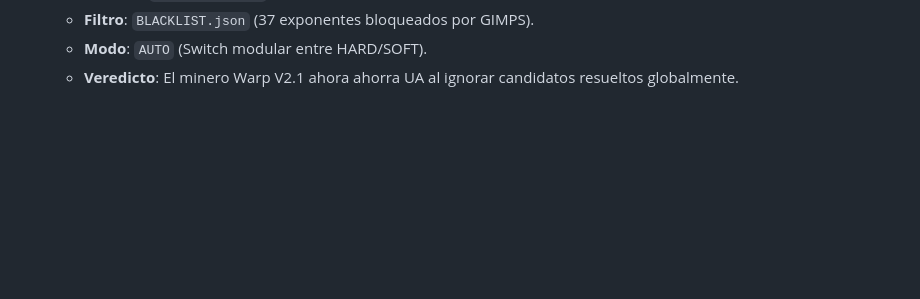
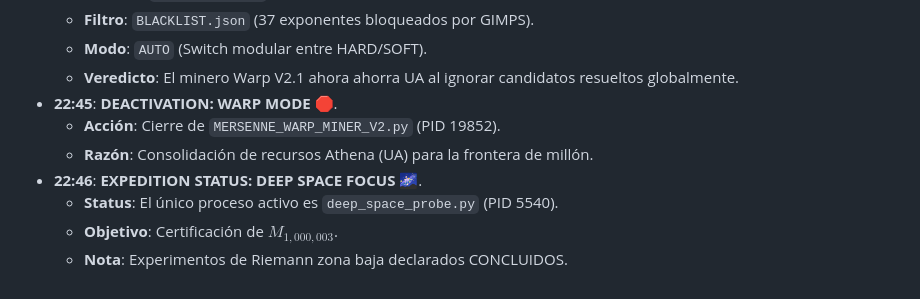
Before and after one commit to Gahenax/Mersenne-Gahen, a Markdown page: MERSENNE_OPERATIONAL_LOG.md, the part around the change. Drawn GitHub-style; blank space fills up the shorter version.

Commit message:
Telemetry update: Transition to Deep Space Focus and cleanup

```diff
--- a/MERSENNE_OPERATIONAL_LOG.md
+++ b/MERSENNE_OPERATIONAL_LOG.md
@@ -136,3 +136,10 @@
     - **Filtro**: `BLACKLIST.json` (37 exponentes bloqueados por GIMPS).
     - **Modo**: `AUTO` (Switch modular entre HARD/SOFT).
     - **Veredicto**: El minero Warp V2.1 ahora ahorra UA al ignorar candidatos resueltos globalmente.
+- **22:45**: **DEACTIVATION: WARP MODE** 🛑.
+    - **Acción**: Cierre de `MERSENNE_WARP_MINER_V2.py` (PID 19852).
+    - **Razón**: Consolidación de recursos Athena (UA) para la frontera de millón.
+- **22:46**: **EXPEDITION STATUS: DEEP SPACE FOCUS** 🌌.
+    - **Status**: El único proceso activo es `deep_space_probe.py` (PID 5540).
+    - **Objetivo**: Certificación de $M_{1,000,003}$.
+    - **Nota**: Experimentos de Riemann zona baja declarados CONCLUIDOS.
```
